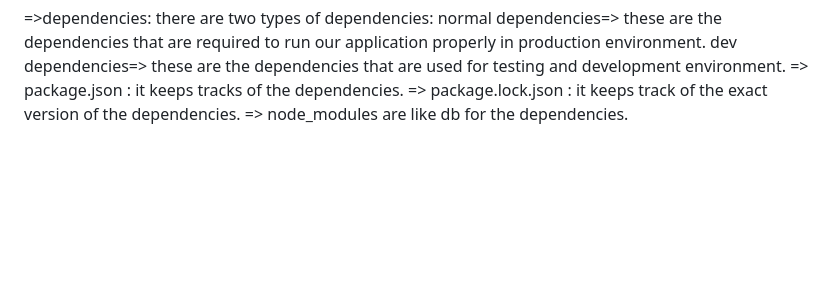
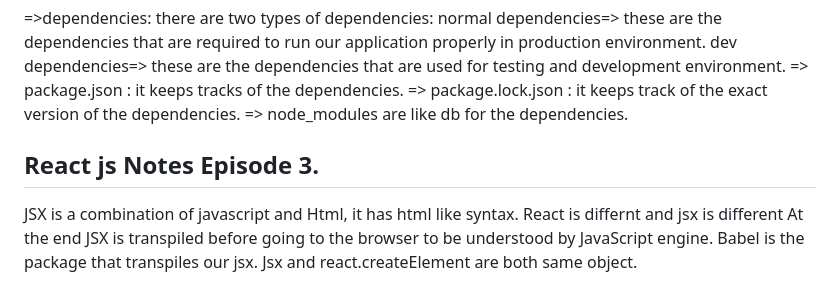
Before and after one commit to tusharapril14/food-delivery, a Markdown page: README.md, the part around the change. Drawn GitHub-style; blank space fills up the shorter version.

```diff
--- a/README.md
+++ b/README.md
@@ -67,3 +67,11 @@ there are two types of dependencies:
 => package.json : it keeps tracks of the dependencies.
 => package.lock.json : it keeps track of the exact version of the dependencies.
 => node_modules are like db for the dependencies.
+
+
+## React js Notes Episode 3.
+JSX is a combination of javascript and Html, it has html like syntax.
+React is differnt and jsx is different
+At the end JSX is transpiled before going to the browser to be understood by JavaScript engine.
+Babel is the package that transpiles our jsx.
+Jsx and react.createElement are both same object.
```
